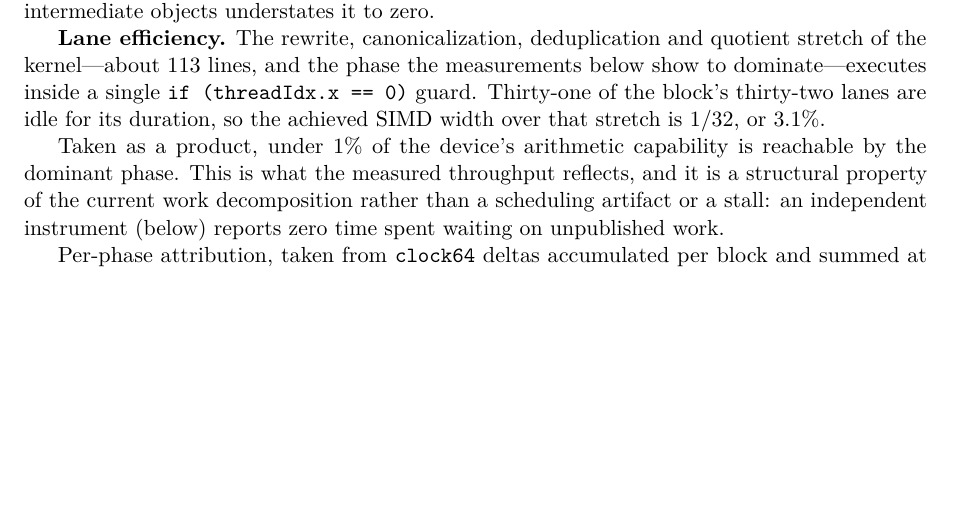
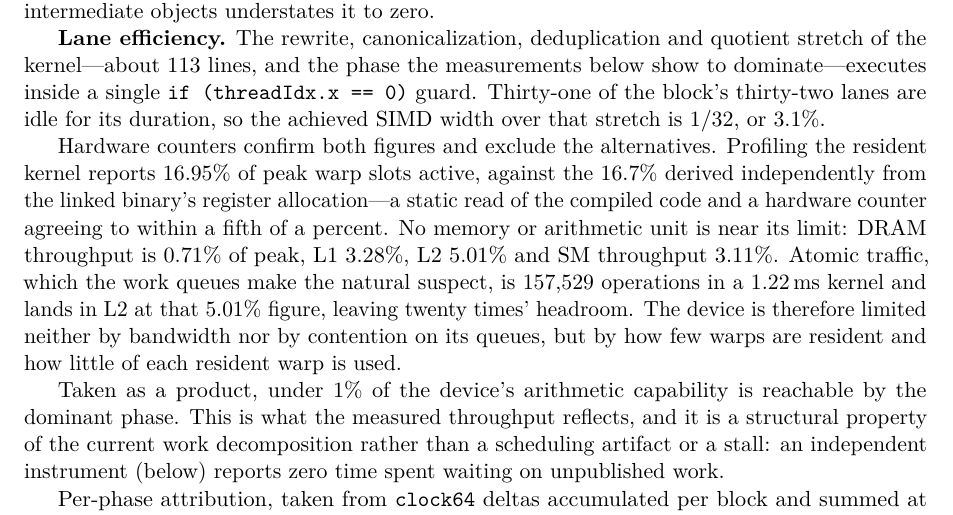
Before and after one commit to WolframInstitute/HypergraphRewritingEngine, a LaTeX paper (paper/main.tex): part of page 30 of 37, cut so that both start at the same text, the shorter picture padded with empty space. Compiled offline with pdfLaTeX.

Commit message:
paper: hardware counters confirm the occupancy figure and exclude bandwidth and atomics
The bounds section derived 16.7% occupancy from the linked binary's 255-register allocation over a
32-thread block. That was arithmetic on a static read, and this repository does not use a number
before an independent instrument reproduces it. Profiling the resident kernel reports 16.95% of
peak warp slots active: a static read of the compiled code and a hardware counter agreeing to
within a fifth of a percent.

The same profile excludes the alternatives, which matters because the two obvious suspects for a
device performing at single-digit percentages are memory traffic and queue contention, and both
are wrong here:

  DRAM throughput   0.71% of peak
  L1TEX throughput  3.28%
  L2 throughput     5.01%
  SM throughput     3.11%

Atomic traffic is 157,529 operations in a 1.22 ms kernel and lands in L2 at that 5.01%, leaving
twenty times' headroom, so the work-queue cursors are not a limit. An optimisation aimed at memory
traffic would be aimed at a unit running at 0.71% of peak.

What remains is what the section already states: too few warps resident, and too little of each
resident warp used. The counters turn that from an inference into a measurement.

Compiles: 37 pages.

```diff
--- a/paper/main.tex
+++ b/paper/main.tex
@@ -1531,6 +1531,8 @@ Two resources bind the resident kernel, and they multiply rather than compete.
 
 \textbf{Lane efficiency.} The rewrite, canonicalization, deduplication and quotient stretch of the kernel---about 113 lines, and the phase the measurements below show to dominate---executes inside a single \texttt{if (threadIdx.x == 0)} guard. Thirty-one of the block's thirty-two lanes are idle for its duration, so the achieved SIMD width over that stretch is $1/32$, or $3.1\%$.
 
+Hardware counters confirm both figures and exclude the alternatives. Profiling the resident kernel reports $16.95\%$ of peak warp slots active, against the $16.7\%$ derived independently from the linked binary's register allocation---a static read of the compiled code and a hardware counter agreeing to within a fifth of a percent. No memory or arithmetic unit is near its limit: DRAM throughput is $0.71\%$ of peak, L1 $3.28\%$, L2 $5.01\%$ and SM throughput $3.11\%$. Atomic traffic, which the work queues make the natural suspect, is 157{,}529 operations in a $1.22$\,ms kernel and lands in L2 at that $5.01\%$ figure, leaving twenty times' headroom. The device is therefore limited neither by bandwidth nor by contention on its queues, but by how few warps are resident and how little of each resident warp is used.
+
 Taken as a product, under $1\%$ of the device's arithmetic capability is reachable by the dominant phase. This is what the measured throughput reflects, and it is a structural property of the current work decomposition rather than a scheduling artifact or a stall: an independent instrument (below) reports zero time spent waiting on unpublished work.
 
 Per-phase attribution, taken from \texttt{clock64} deltas accumulated per block and summed at exit, locates the cost. On the two corpus workloads that generate enough work at depth six to attribute anything---\texttt{wolfram24} at 9{,}820 states and \texttt{wpp} at 3{,}867---canonicalization accounts for $76.7\%$ and $51.0\%$ of block cycles respectively, against $2.7\%$ for rewriting and $0.3\%$ for matching in both. The remaining corpus shapes produce between four and 104 states and are $97.4\%$ to $99.9\%$ idle; that is the absence of work rather than a property of the scheduler, and their idle fraction should not be read as a device inefficiency. Canonicalization is thus both the dominant phase and resident in the single-lane region, and the two bounds above identify the same site in the code by independent routes.
```
